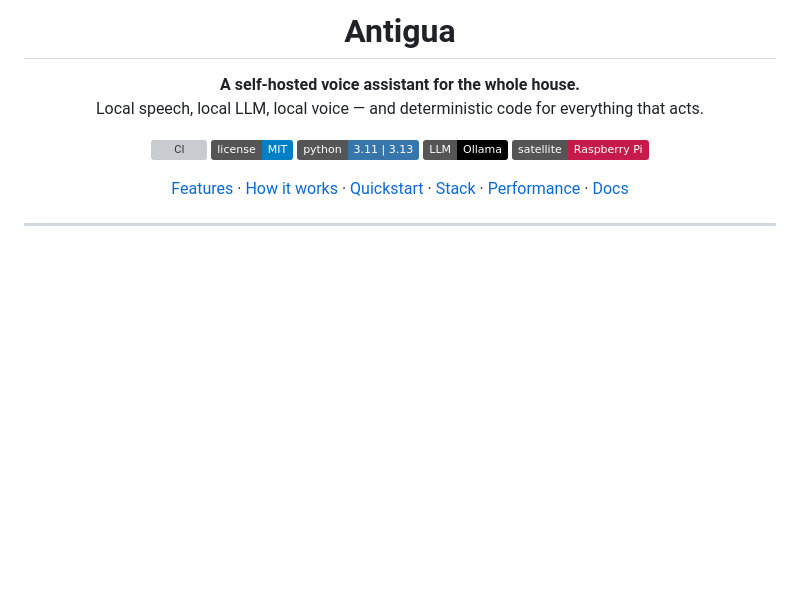
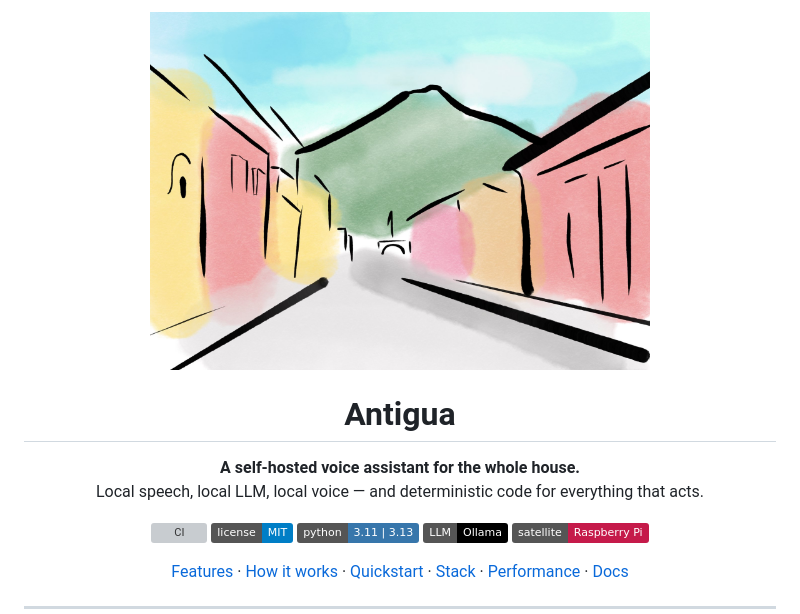
Before and after one commit to flavanoids/antigua-assistant, a Markdown page: README.md, the part around the change. GitHub-like rendering; pictures changed too: docs/assets/antigua-logo.jpg (added); badges without logos; blank space fills up the shorter version; grey boxes are pictures that could not be loaded.

Commit message:
docs: add project logo to README

```diff
--- a/README.md
+++ b/README.md
@@ -1,4 +1,6 @@
 <div align="center">
+
+<img src="docs/assets/antigua-logo.jpg" alt="Antigua" width="500">
 
 # Antigua
 
```
